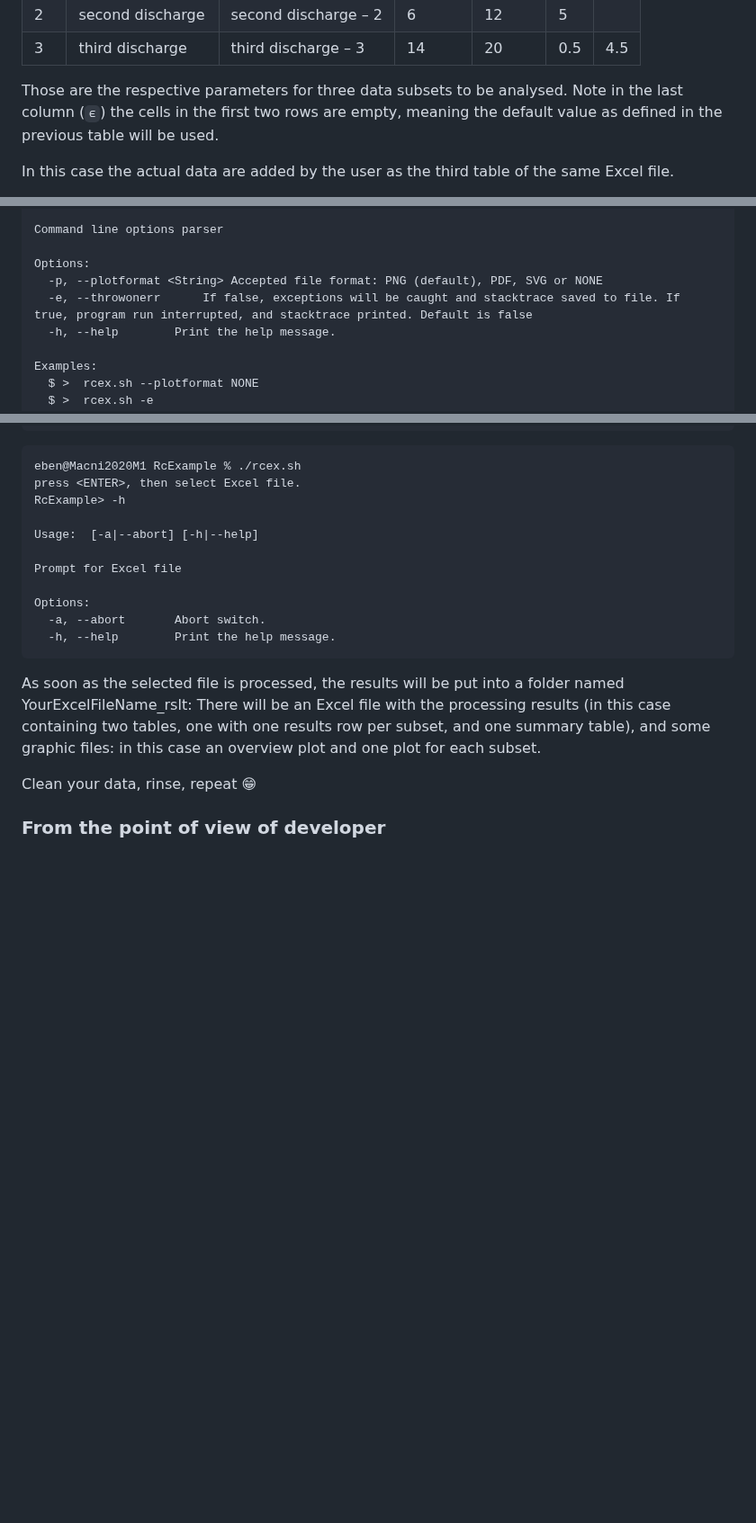
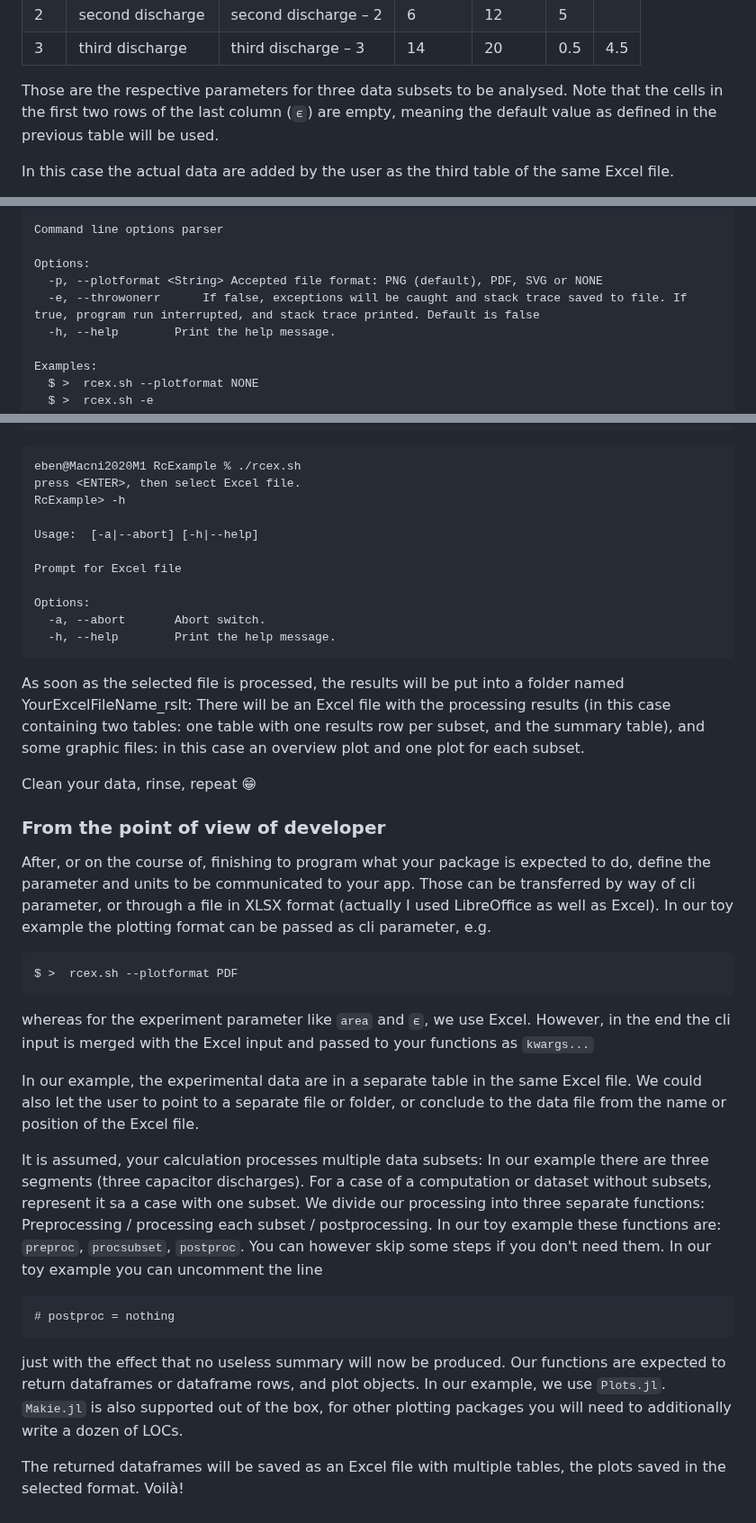
Before and after one commit to Eben60/GivEmXL.jl, a Markdown page: docs/src/index.md, 3 parts joined by grey strips. Shown at 90% size. GitHub-like rendering; blank space fills up the shorter version.

Commit message:
docs WIP

````diff
--- a/docs/src/index.md
+++ b/docs/src/index.md
@@ -32,7 +32,7 @@ no|plot_annotation|comment|t_start|t_stop|R|ϵ
 2|second discharge|second discharge – 2|6|12|5|
 3|third discharge|third discharge – 3|14|20|0.5|4.5
 
-Those are the respective parameters for three data subsets to be analysed. Note in the last column (`ϵ`) the cells in the first two rows are empty, meaning the default value as defined in the previous table will be used.
+Those are the respective parameters for three data subsets to be analysed. Note that the cells in the first two rows of the last column (`ϵ`) are empty, meaning the default value as defined in the previous table will be used.
 
 In this case the actual data are added by the user as the third table of the same Excel file.
 
@@ -64,7 +64,7 @@ Command line options parser
 
 Options:
   -p, --plotformat <String>	Accepted file format: PNG (default), PDF, SVG or NONE
-  -e, --throwonerr		If false, exceptions will be caught and stacktrace saved to file. If true, program run interrupted, and stacktrace printed. Default is false
+  -e, --throwonerr		If false, exceptions will be caught and stack trace saved to file. If true, program run interrupted, and stack trace printed. Default is false
   -h, --help		Print the help message.
 
 Examples:
@@ -89,8 +89,24 @@ Options:
   -h, --help		Print the help message.
 ```
 
-As soon as the selected file is processed, the results will be put into a folder named YourExcelFileName_rslt: There will be an Excel file with the processing results (in this case containing two tables, one with one results row per subset, and one summary table), and some graphic files: in this case an overview plot and one plot for each subset.
+As soon as the selected file is processed, the results will be put into a folder named YourExcelFileName_rslt: There will be an Excel file with the processing results (in this case containing two tables: one table with one results row per subset, and the summary table), and some graphic files: in this case an overview plot and one plot for each subset.
 
 Clean your data, rinse, repeat 😁
 
 ### From the point of view of developer
+
+After, or on the course of, finishing to program what your package is expected to do, define the parameter and units to be communicated to your app. Those can be transferred by way of cli parameter, or through a file in XLSX format (actually I used LibreOffice as well as Excel). In our toy example the plotting format can be passed as cli parameter, e.g.
+```
+$ >  rcex.sh --plotformat PDF
+```
+whereas for the experiment parameter like `area` and `ϵ`, we use Excel. However, in the end the cli input is merged with the Excel input and passed to your functions as `kwargs...`
+
+In our example, the experimental data are in a separate table in the same Excel file. We could also let the user to point to a separate file or folder, or conclude to the data file from the name or position of the Excel file.
+
+It is assumed, your calculation processes multiple data subsets: In our example there are three segments (three capacitor discharges). For a case of a computation or dataset without subsets, represent it sa a case with one subset. We divide our processing into three separate functions: Preprocessing / processing each subset / postprocessing. In our toy example these functions are: `preproc`, `procsubset`, `postproc`. You can however skip some steps if you don't need them. In our toy example you can uncomment the line
+```
+# postproc = nothing
+```
+just with the effect that no useless summary will now be produced. Our functions are expected to return dataframes or dataframe rows, and plot objects. In our example, we use `Plots.jl`. `Makie.jl` is also supported out of the box, for other plotting packages you will need to additionally write a dozen of LOCs.
+
+The returned dataframes will be saved as an Excel file with multiple tables, the plots saved in the selected format. Voilà!
````
Also changed, not shown: other parts of docs/src/index.md (+4 -4 lines).
